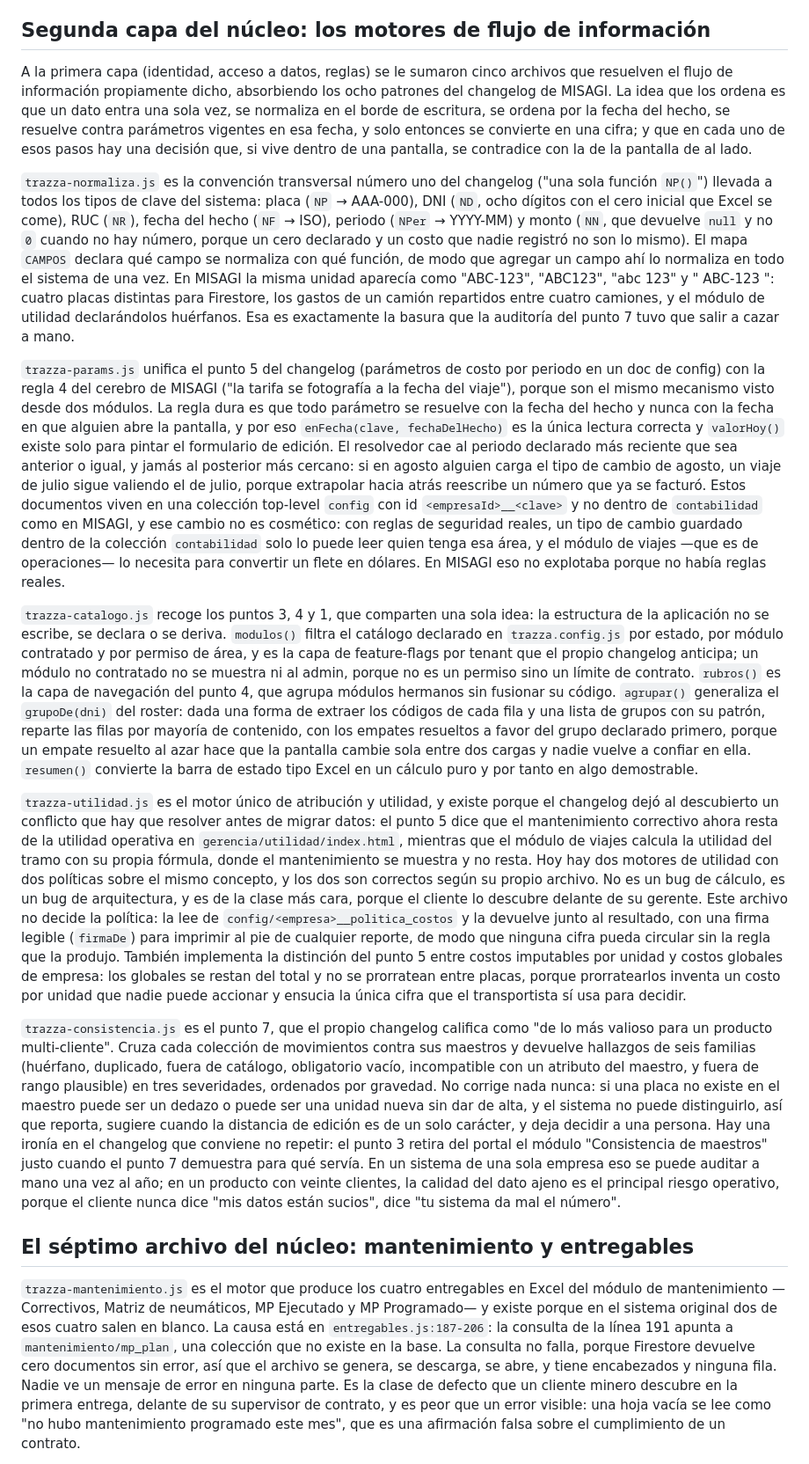
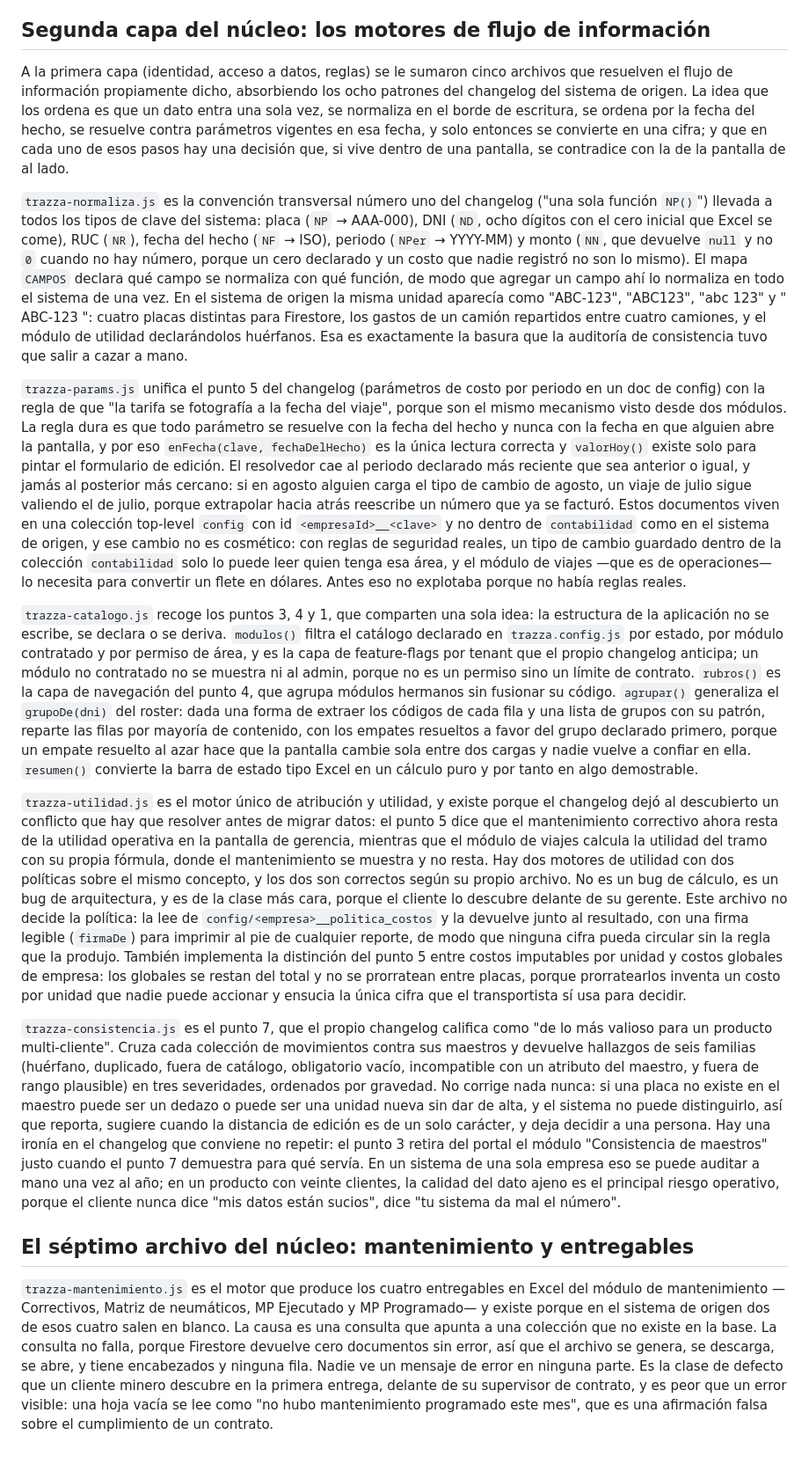
Before and after one commit to mateobartra-arch/trazza, a Markdown page: docs/README-NUCLEO.md, the part around one of its changes. Shown at 88% size. Rendered like a GitHub page.

```diff
--- a/docs/README-NUCLEO.md
+++ b/docs/README-NUCLEO.md
@@ -26,19 +26,19 @@ Para dar de alta una empresa nueva sobre este núcleo hay que, primero, crear un
 
 ## Segunda capa del núcleo: los motores de flujo de información
 
-A la primera capa (identidad, acceso a datos, reglas) se le sumaron cinco archivos que resuelven el flujo de información propiamente dicho, absorbiendo los ocho patrones del changelog de MISAGI. La idea que los ordena es que un dato entra una sola vez, se normaliza en el borde de escritura, se ordena por la fecha del hecho, se resuelve contra parámetros vigentes en esa fecha, y solo entonces se convierte en una cifra; y que en cada uno de esos pasos hay una decisión que, si vive dentro de una pantalla, se contradice con la de la pantalla de al lado.
+A la primera capa (identidad, acceso a datos, reglas) se le sumaron cinco archivos que resuelven el flujo de información propiamente dicho, absorbiendo los ocho patrones del changelog del sistema de origen. La idea que los ordena es que un dato entra una sola vez, se normaliza en el borde de escritura, se ordena por la fecha del hecho, se resuelve contra parámetros vigentes en esa fecha, y solo entonces se convierte en una cifra; y que en cada uno de esos pasos hay una decisión que, si vive dentro de una pantalla, se contradice con la de la pantalla de al lado.
 
-`trazza-normaliza.js` es la convención transversal número uno del changelog ("una sola función `NP()`") llevada a todos los tipos de clave del sistema: placa (`NP` → AAA-000), DNI (`ND`, ocho dígitos con el cero inicial que Excel se come), RUC (`NR`), fecha del hecho (`NF` → ISO), periodo (`NPer` → YYYY-MM) y monto (`NN`, que devuelve `null` y no `0` cuando no hay número, porque un cero declarado y un costo que nadie registró no son lo mismo). El mapa `CAMPOS` declara qué campo se normaliza con qué función, de modo que agregar un campo ahí lo normaliza en todo el sistema de una vez. En MISAGI la misma unidad aparecía como "ABC-123", "ABC123", "abc 123" y " ABC-123 ": cuatro placas distintas para Firestore, los gastos de un camión repartidos entre cuatro camiones, y el módulo de utilidad declarándolos huérfanos. Esa es exactamente la basura que la auditoría del punto 7 tuvo que salir a cazar a mano.
+`trazza-normaliza.js` es la convención transversal número uno del changelog ("una sola función `NP()`") llevada a todos los tipos de clave del sistema: placa (`NP` → AAA-000), DNI (`ND`, ocho dígitos con el cero inicial que Excel se come), RUC (`NR`), fecha del hecho (`NF` → ISO), periodo (`NPer` → YYYY-MM) y monto (`NN`, que devuelve `null` y no `0` cuando no hay número, porque un cero declarado y un costo que nadie registró no son lo mismo). El mapa `CAMPOS` declara qué campo se normaliza con qué función, de modo que agregar un campo ahí lo normaliza en todo el sistema de una vez. En el sistema de origen la misma unidad aparecía como "ABC-123", "ABC123", "abc 123" y " ABC-123 ": cuatro placas distintas para Firestore, los gastos de un camión repartidos entre cuatro camiones, y el módulo de utilidad declarándolos huérfanos. Esa es exactamente la basura que la auditoría de consistencia tuvo que salir a cazar a mano.
 
-`trazza-params.js` unifica el punto 5 del changelog (parámetros de costo por periodo en un doc de config) con la regla 4 del cerebro de MISAGI ("la tarifa se fotografía a la fecha del viaje"), porque son el mismo mecanismo visto desde dos módulos. La regla dura es que todo parámetro se resuelve con la fecha del hecho y nunca con la fecha en que alguien abre la pantalla, y por eso `enFecha(clave, fechaDelHecho)` es la única lectura correcta y `valorHoy()` existe solo para pintar el formulario de edición. El resolvedor cae al periodo declarado más reciente que sea anterior o igual, y jamás al posterior más cercano: si en agosto alguien carga el tipo de cambio de agosto, un viaje de julio sigue valiendo el de julio, porque extrapolar hacia atrás reescribe un número que ya se facturó. Estos documentos viven en una colección top-level `config` con id `<empresaId>__<clave>` y no dentro de `contabilidad` como en MISAGI, y ese cambio no es cosmético: con reglas de seguridad reales, un tipo de cambio guardado dentro de la colección `contabilidad` solo lo puede leer quien tenga esa área, y el módulo de viajes —que es de operaciones— lo necesita para convertir un flete en dólares. En MISAGI eso no explotaba porque no había reglas reales.
+`trazza-params.js` unifica el punto 5 del changelog (parámetros de costo por periodo en un doc de config) con la regla de que "la tarifa se fotografía a la fecha del viaje", porque son el mismo mecanismo visto desde dos módulos. La regla dura es que todo parámetro se resuelve con la fecha del hecho y nunca con la fecha en que alguien abre la pantalla, y por eso `enFecha(clave, fechaDelHecho)` es la única lectura correcta y `valorHoy()` existe solo para pintar el formulario de edición. El resolvedor cae al periodo declarado más reciente que sea anterior o igual, y jamás al posterior más cercano: si en agosto alguien carga el tipo de cambio de agosto, un viaje de julio sigue valiendo el de julio, porque extrapolar hacia atrás reescribe un número que ya se facturó. Estos documentos viven en una colección top-level `config` con id `<empresaId>__<clave>` y no dentro de `contabilidad` como en el sistema de origen, y ese cambio no es cosmético: con reglas de seguridad reales, un tipo de cambio guardado dentro de la colección `contabilidad` solo lo puede leer quien tenga esa área, y el módulo de viajes —que es de operaciones— lo necesita para convertir un flete en dólares. Antes eso no explotaba porque no había reglas reales.
 
 `trazza-catalogo.js` recoge los puntos 3, 4 y 1, que comparten una sola idea: la estructura de la aplicación no se escribe, se declara o se deriva. `modulos()` filtra el catálogo declarado en `trazza.config.js` por estado, por módulo contratado y por permiso de área, y es la capa de feature-flags por tenant que el propio changelog anticipa; un módulo no contratado no se muestra ni al admin, porque no es un permiso sino un límite de contrato. `rubros()` es la capa de navegación del punto 4, que agrupa módulos hermanos sin fusionar su código. `agrupar()` generaliza el `grupoDe(dni)` del roster: dada una forma de extraer los códigos de cada fila y una lista de grupos con su patrón, reparte las filas por mayoría de contenido, con los empates resueltos a favor del grupo declarado primero, porque un empate resuelto al azar hace que la pantalla cambie sola entre dos cargas y nadie vuelve a confiar en ella. `resumen()` convierte la barra de estado tipo Excel en un cálculo puro y por tanto en algo demostrable.
 
-`trazza-utilidad.js` es el motor único de atribución y utilidad, y existe porque el changelog dejó al descubierto un conflicto que hay que resolver antes de migrar datos: el punto 5 dice que el mantenimiento correctivo ahora resta de la utilidad operativa en `gerencia/utilidad/index.html`, mientras que el módulo de viajes calcula la utilidad del tramo con su propia fórmula, donde el mantenimiento se muestra y no resta. Hoy hay dos motores de utilidad con dos políticas sobre el mismo concepto, y los dos son correctos según su propio archivo. No es un bug de cálculo, es un bug de arquitectura, y es de la clase más cara, porque el cliente lo descubre delante de su gerente. Este archivo no decide la política: la lee de `config/<empresa>__politica_costos` y la devuelve junto al resultado, con una firma legible (`firmaDe`) para imprimir al pie de cualquier reporte, de modo que ninguna cifra pueda circular sin la regla que la produjo. También implementa la distinción del punto 5 entre costos imputables por unidad y costos globales de empresa: los globales se restan del total y no se prorratean entre placas, porque prorratearlos inventa un costo por unidad que nadie puede accionar y ensucia la única cifra que el transportista sí usa para decidir.
+`trazza-utilidad.js` es el motor único de atribución y utilidad, y existe porque el changelog dejó al descubierto un conflicto que hay que resolver antes de migrar datos: el punto 5 dice que el mantenimiento correctivo ahora resta de la utilidad operativa en la pantalla de gerencia, mientras que el módulo de viajes calcula la utilidad del tramo con su propia fórmula, donde el mantenimiento se muestra y no resta. Hay dos motores de utilidad con dos políticas sobre el mismo concepto, y los dos son correctos según su propio archivo. No es un bug de cálculo, es un bug de arquitectura, y es de la clase más cara, porque el cliente lo descubre delante de su gerente. Este archivo no decide la política: la lee de `config/<empresa>__politica_costos` y la devuelve junto al resultado, con una firma legible (`firmaDe`) para imprimir al pie de cualquier reporte, de modo que ninguna cifra pueda circular sin la regla que la produjo. También implementa la distinción del punto 5 entre costos imputables por unidad y costos globales de empresa: los globales se restan del total y no se prorratean entre placas, porque prorratearlos inventa un costo por unidad que nadie puede accionar y ensucia la única cifra que el transportista sí usa para decidir.
 
 `trazza-consistencia.js` es el punto 7, que el propio changelog califica como "de lo más valioso para un producto multi-cliente". Cruza cada colección de movimientos contra sus maestros y devuelve hallazgos de seis familias (huérfano, duplicado, fuera de catálogo, obligatorio vacío, incompatible con un atributo del maestro, y fuera de rango plausible) en tres severidades, ordenados por gravedad. No corrige nada nunca: si una placa no existe en el maestro puede ser un dedazo o puede ser una unidad nueva sin dar de alta, y el sistema no puede distinguirlo, así que reporta, sugiere cuando la distancia de edición es de un solo carácter, y deja decidir a una persona. Hay una ironía en el changelog que conviene no repetir: el punto 3 retira del portal el módulo "Consistencia de maestros" justo cuando el punto 7 demuestra para qué servía. En un sistema de una sola empresa eso se puede auditar a mano una vez al año; en un producto con veinte clientes, la calidad del dato ajeno es el principal riesgo operativo, porque el cliente nunca dice "mis datos están sucios", dice "tu sistema da mal el número".
 
 ## El séptimo archivo del núcleo: mantenimiento y entregables
 
-`trazza-mantenimiento.js` es el motor que produce los cuatro entregables en Excel del módulo de mantenimiento —Correctivos, Matriz de neumáticos, MP Ejecutado y MP Programado— y existe porque en el sistema original dos de esos cuatro salen en blanco. La causa está en `entregables.js:187-206`: la consulta de la línea 191 apunta a `mantenimiento/mp_plan`, una colección que no existe en la base. La consulta no falla, porque Firestore devuelve cero documentos sin error, así que el archivo se genera, se descarga, se abre, y tiene encabezados y ninguna fila. Nadie ve un mensaje de error en ninguna parte. Es la clase de defecto que un cliente minero descubre en la primera entrega, delante de su supervisor de contrato, y es peor que un error visible: una hoja vacía se lee como "no hubo mantenimiento programado este mes", que es una afirmación falsa sobre el cumplimiento de un contrato.
+`trazza-mantenimiento.js` es el motor que produce los cuatro entregables en Excel del módulo de mantenimiento —Correctivos, Matriz de neumáticos, MP Ejecutado y MP Programado— y existe porque en el sistema de origen dos de esos cuatro salen en blanco. La causa es una consulta que apunta a una colección que no existe en la base. La consulta no falla, porque Firestore devuelve cero documentos sin error, así que el archivo se genera, se descarga, se abre, y tiene encabezados y ninguna fila. Nadie ve un mensaje de error en ninguna parte. Es la clase de defecto que un cliente minero descubre en la primera entrega, delante de su supervisor de contrato, y es peor que un error visible: una hoja vacía se lee como "no hubo mantenimiento programado este mes", que es una afirmación falsa sobre el cumplimiento de un contrato.
 
```
Also changed, not shown: other parts of docs/README-NUCLEO.md (+15 -15 lines), docs/README-FRONTEND.md (+5 -5 lines).
